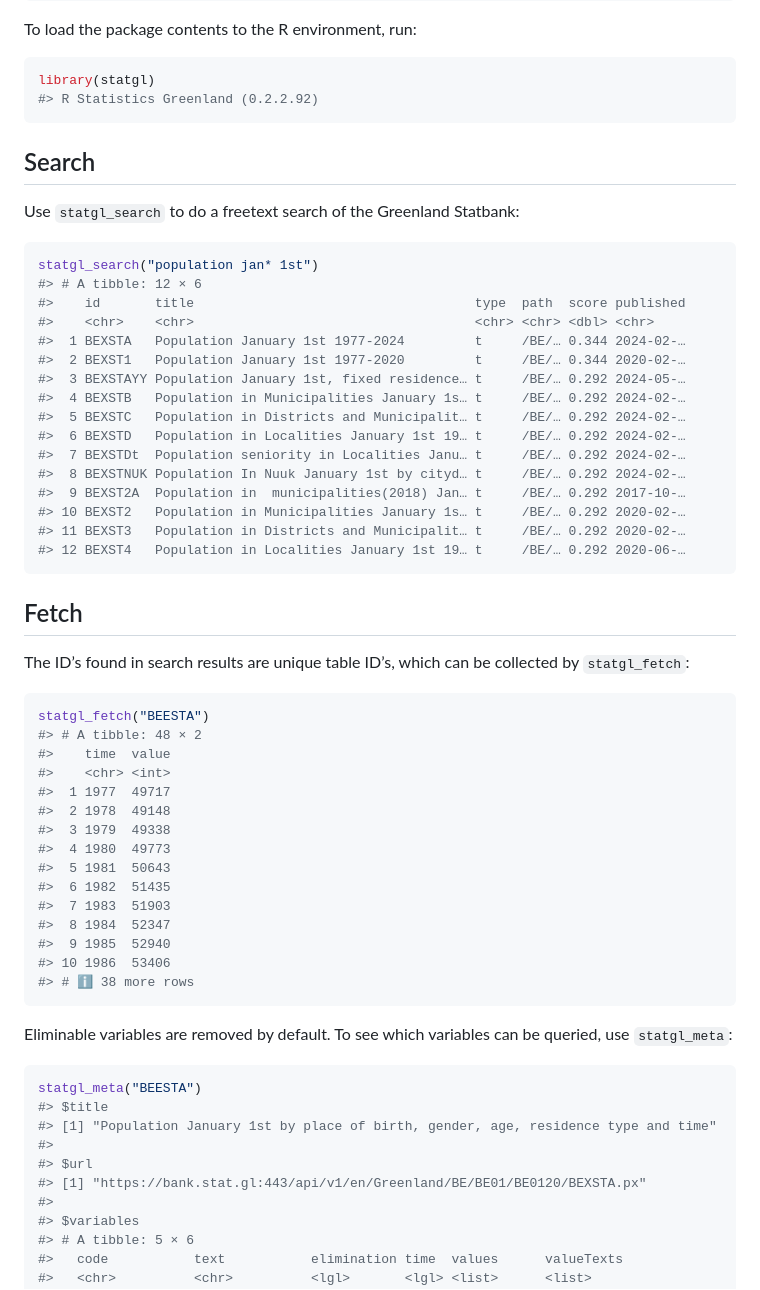
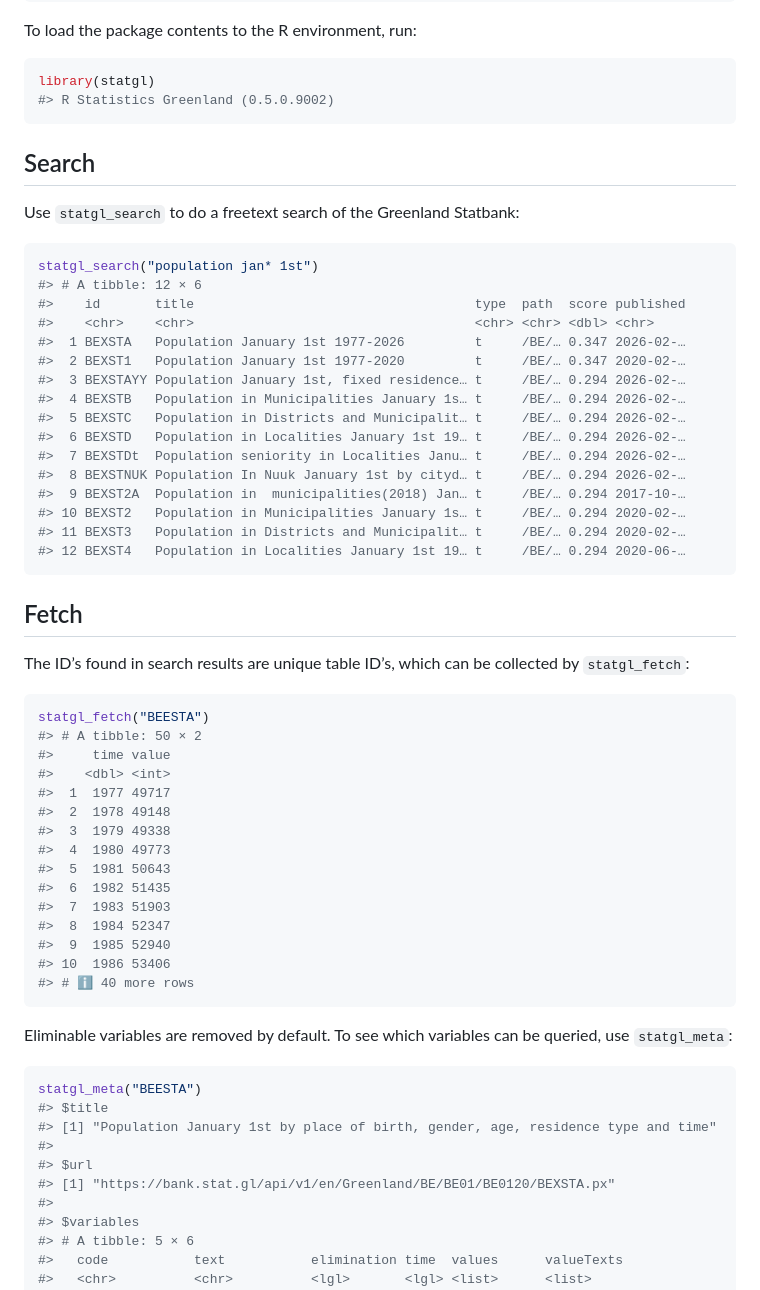
Before and after one commit to StatisticsGreenland/statgl, a Markdown page: README.md, the part around one of its changes. GitHub-like rendering.

Commit message:
Re-knit README against current package version and API data

````diff
--- a/README.md
+++ b/README.md
@@ -19,7 +19,7 @@ To load the package contents to the R environment, run:
 
 ``` r
 library(statgl)
-#> R Statistics Greenland (0.2.2.92)
+#> R Statistics Greenland (0.5.0.9002)
 ```
 
 ## Search
@@ -31,18 +31,18 @@ statgl_search("population jan* 1st")
 #> # A tibble: 12 × 6
 #>    id       title                                    type  path  score published
 #>    <chr>    <chr>                                    <chr> <chr> <dbl> <chr>
-#>  1 BEXSTA   Population January 1st 1977-2024         t     /BE/… 0.344 2024-02-…
-#>  2 BEXST1   Population January 1st 1977-2020         t     /BE/… 0.344 2020-02-…
-#>  3 BEXSTAYY Population January 1st, fixed residence… t     /BE/… 0.292 2024-05-…
-#>  4 BEXSTB   Population in Municipalities January 1s… t     /BE/… 0.292 2024-02-…
-#>  5 BEXSTC   Population in Districts and Municipalit… t     /BE/… 0.292 2024-02-…
-#>  6 BEXSTD   Population in Localities January 1st 19… t     /BE/… 0.292 2024-02-…
-#>  7 BEXSTDt  Population seniority in Localities Janu… t     /BE/… 0.292 2024-02-…
-#>  8 BEXSTNUK Population In Nuuk January 1st by cityd… t     /BE/… 0.292 2024-02-…
-#>  9 BEXST2A  Population in  municipalities(2018) Jan… t     /BE/… 0.292 2017-10-…
-#> 10 BEXST2   Population in Municipalities January 1s… t     /BE/… 0.292 2020-02-…
-#> 11 BEXST3   Population in Districts and Municipalit… t     /BE/… 0.292 2020-02-…
-#> 12 BEXST4   Population in Localities January 1st 19… t     /BE/… 0.292 2020-06-…
+#>  1 BEXSTA   Population January 1st 1977-2026         t     /BE/… 0.347 2026-02-…
+#>  2 BEXST1   Population January 1st 1977-2020         t     /BE/… 0.347 2020-02-…
+#>  3 BEXSTAYY Population January 1st, fixed residence… t     /BE/… 0.294 2026-02-…
+#>  4 BEXSTB   Population in Municipalities January 1s… t     /BE/… 0.294 2026-02-…
+#>  5 BEXSTC   Population in Districts and Municipalit… t     /BE/… 0.294 2026-02-…
+#>  6 BEXSTD   Population in Localities January 1st 19… t     /BE/… 0.294 2026-02-…
+#>  7 BEXSTDt  Population seniority in Localities Janu… t     /BE/… 0.294 2026-02-…
+#>  8 BEXSTNUK Population In Nuuk January 1st by cityd… t     /BE/… 0.294 2026-02-…
+#>  9 BEXST2A  Population in  municipalities(2018) Jan… t     /BE/… 0.294 2017-10-…
+#> 10 BEXST2   Population in Municipalities January 1s… t     /BE/… 0.294 2020-02-…
+#> 11 BEXST3   Population in Districts and Municipalit… t     /BE/… 0.294 2020-02-…
+#> 12 BEXST4   Population in Localities January 1st 19… t     /BE/… 0.294 2020-06-…
 ```
 
 ## Fetch
@@ -52,20 +52,20 @@ collected by `statgl_fetch`:
 
 ``` r
 statgl_fetch("BEESTA")
-#> # A tibble: 48 × 2
-#>    time  value
-#>    <chr> <int>
-#>  1 1977  49717
-#>  2 1978  49148
-#>  3 1979  49338
-#>  4 1980  49773
-#>  5 1981  50643
-#>  6 1982  51435
-#>  7 1983  51903
-#>  8 1984  52347
-#>  9 1985  52940
-#> 10 1986  53406
-#> # ℹ 38 more rows
+#> # A tibble: 50 × 2
+#>     time value
+#>    <dbl> <int>
+#>  1  1977 49717
+#>  2  1978 49148
+#>  3  1979 49338
+#>  4  1980 49773
+#>  5  1981 50643
+#>  6  1982 51435
+#>  7  1983 51903
+#>  8  1984 52347
+#>  9  1985 52940
+#> 10  1986 53406
+#> # ℹ 40 more rows
 ```
 
 Eliminable variables are removed by default. To see which variables can
@@ -77,7 +77,7 @@ statgl_meta("BEESTA")
 #> [1] "Population January 1st by place of birth, gender, age, residence type and time"
 #>
 #> $url
-#> [1] "https://bank.stat.gl:443/api/v1/en/Greenland/BE/BE01/BE0120/BEXSTA.px"
+#> [1] "https://bank.stat.gl/api/v1/en/Greenland/BE/BE01/BE0120/BEXSTA.px"
 #>
 #> $variables
 #> # A tibble: 5 × 6
````
Also changed, not shown: other parts of README.md (+30 -29 lines).
